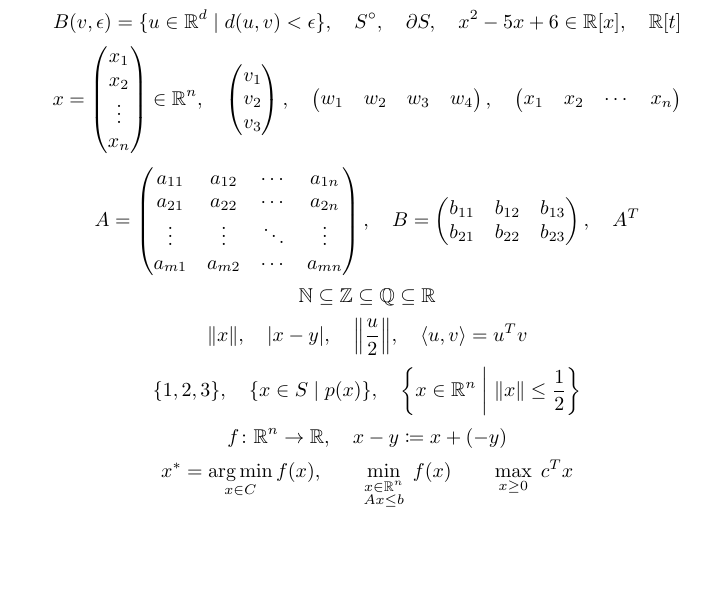
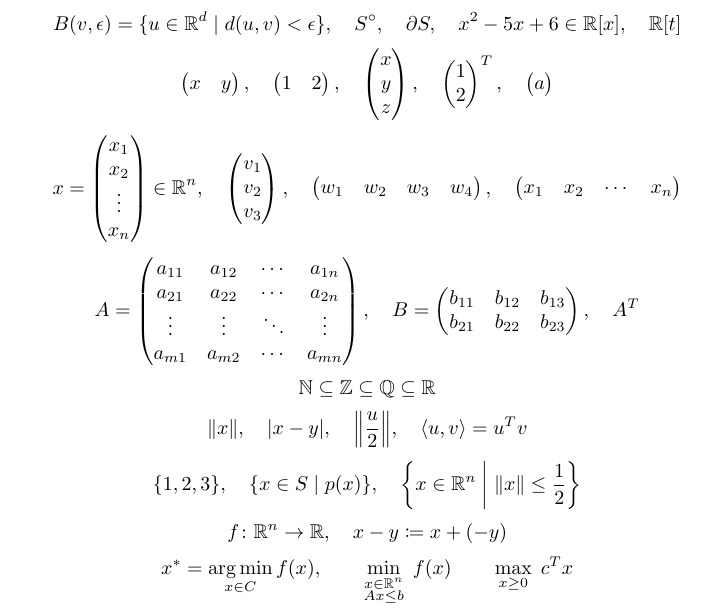
Before and after one commit to ReelPlum/Latex-pro, a LaTeX problem sheet (examples/example.tex, which reads latex-pro.sty): part of page 2 of 3, cut so that both start at the same text, the shorter picture padded with empty space. Compiled offline with pdfLaTeX.

Commit message:
Let \rowvec and \colvec take a list of entries
\rowvec[x,y] gives (x y), \rowvec[1, 2] gives (1 2), \colvec[x,y,z] the
column version. The size {n} is now optional; \rowvec[x]{n} etc. work
as before.

Co-Authored-By: Claude Opus 5.5 <noreply@anthropic.com>
Claude-Session: https://claude.ai/code/session_014m8x1cyj3xmdG6WajAgcpx

```diff
--- a/examples/example.tex
+++ b/examples/example.tex
@@ -24,6 +24,7 @@ See also \theorem{4.2} in the course notes.
 \[ f'(v) = \jacobian{2}{3} \qquad f' = \jacobian[f][x][]{m}{n} \]
 \[ \ball{v}{\epsilon} = \setof{u \in \R^d}{\dist{u}{v} < \epsilon}, \quad
    \interior{S}, \quad \bd{S}, \quad x^2 - 5x + 6 \in \Rx, \quad \Rx[t] \]
+\[ \rowvec[x,y], \quad \rowvec[1, 2], \quad \colvec[x, y, z], \quad \colvec[1,2]\tp, \quad \rowvec[a] \]
 \[ x = \colvec{n} \in \R^n, \quad \colvec[v]{3}, \quad \rowvec[w]{4}, \quad \rowvec{n} \]
 \[ A = \genmat{m}{n}, \quad B = \genmat[b]{2}{3}, \quad A\tp \]
 \[ \N \subseteq \Z \subseteq \Q \subseteq \R \]
--- a/latex-pro.sty
+++ b/latex-pro.sty
@@ -276,26 +277,52 @@
 % Vectors, general matrices and the gradient
 % ---------------------------------------------------------------------------
 % \colvec[x]{n}: column vector (x_1, ..., x_n)
-\NewDocumentCommand \colvec { O{x} m }
+% \colvec[x,y]  / \colvec[1, 2]: column vector with exactly those entries
+% \rowvec works the same way for row vectors.
+% A list is used when the option has a comma or no size {n} follows.
+% #1 = option, #2 = size (empty: none given), #3 = column (c) / row (r)
+\cs_new_protected:Npn \mathsc_vec:nnn #1#2#3
   {
     \group_begin:
-      \cs_set:Npn \__mathsc_cell:nn ##1##2 { \exp_not:n {#1} \sb {##1} }
       \tl_set:Nn \l__mathsc_rowsep_tl { \\ }
-      \__mathsc_grid:nn {#2} { 1 }
+      \bool_set_false:N \l__mathsc_explicit_bool
+      \tl_if_empty:nT {#2} { \bool_set_true:N \l__mathsc_explicit_bool }
+      \tl_if_in:nnT {#1} { , } { \bool_set_true:N \l__mathsc_explicit_bool }
+      \bool_if:NTF \l__mathsc_explicit_bool
+        {
+          \seq_set_from_clist:Nn \l__mathsc_items_seq {#1}
+          \tl_set:Ne \l__mathsc_body_tl
+            {
+              \str_if_eq:nnTF {#3} { c }
+                { \seq_use:Nn \l__mathsc_items_seq { \\ } }
+                { \seq_use:Nn \l__mathsc_items_seq { & } }
+            }
+        }
+        {
+          \str_if_eq:nnTF {#3} { c }
+            {
+              \cs_set:Npn \__mathsc_cell:nn ##1##2 { \exp_not:n {#1} \sb {##1} }
+              \__mathsc_grid:nn {#2} { 1 }
+            }
+            {
+              \cs_set:Npn \__mathsc_cell:nn ##1##2 { \exp_not:n {#1} \sb {##2} }
+              \__mathsc_grid:nn { 1 } {#2}
+            }
+        }
       \exp_args:NV \mat \l__mathsc_body_tl
     \group_end:
   }
-
-% \rowvec[x]{n}: row vector (x_1 ... x_n)
-\NewDocumentCommand \rowvec { O{x} m }
+% the size {n} is optional: look for a following brace group
+\cs_new_protected:Npn \__mathsc_vec_peek:nn #1#2
   {
-    \group_begin:
-      \cs_set:Npn \__mathsc_cell:nn ##1##2 { \exp_not:n {#1} \sb {##2} }
-      \tl_set:Nn \l__mathsc_rowsep_tl { \\ }
-      \__mathsc_grid:nn { 1 } {#2}
-      \exp_args:NV \mat \l__mathsc_body_tl
-    \group_end:
+    \peek_catcode:NTF \c_group_begin_token
+      { \__mathsc_vec_size:nnn {#1} {#2} }
+      { \mathsc_vec:nnn {#1} { } {#2} }
   }
+\cs_new_protected:Npn \__mathsc_vec_size:nnn #1#2#3
+  { \mathsc_vec:nnn {#1} {#3} {#2} }
+\NewDocumentCommand \colvec { O{x} } { \__mathsc_vec_peek:nn {#1} { c } }
+\NewDocumentCommand \rowvec { O{x} } { \__mathsc_vec_peek:nn {#1} { r } }
 
 % \genmat[a]{m}{n}: general m x n matrix with entries a_{ij}
 \NewDocumentCommand \genmat { O{a} m m }
```
Also changed, not shown: README.md, examples/example.pdf, latex-pro.sty (1 more changed lines).
